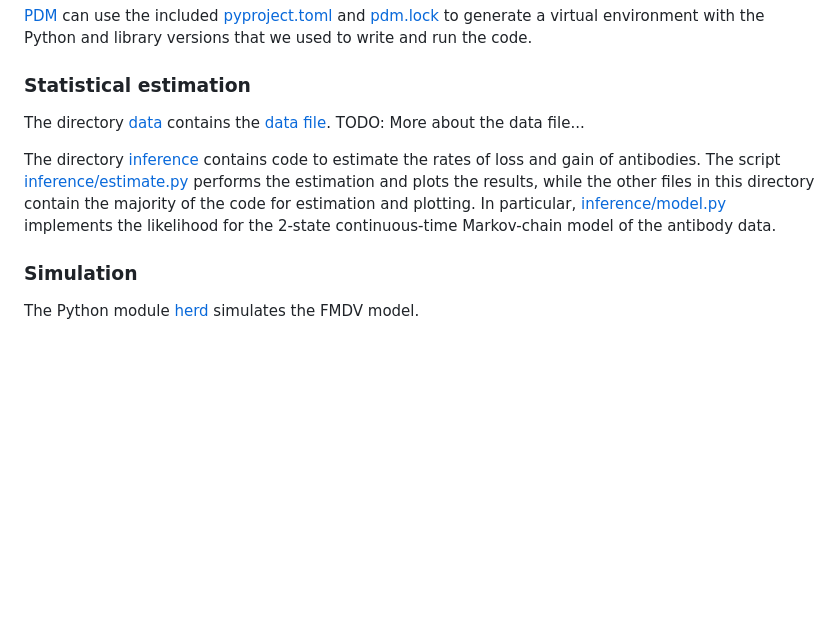
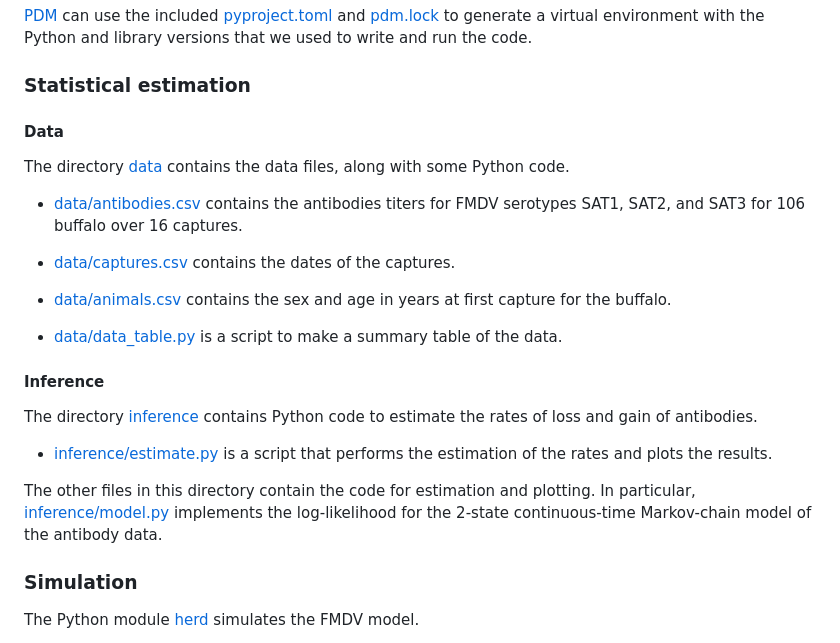
Before and after one commit to janmedlock/FMDV_immune_dynamics, a Markdown page: README.md, the part around the change. GitHub-like rendering; blank space fills up the shorter version.

Commit message:
Updates for data and estimation.

```diff
--- a/README.md
+++ b/README.md
@@ -46,17 +46,36 @@ used to write and run the code.
 
 ### Statistical estimation
 
-The directory [data](data) contains the
-[data file](data/Cleaned%20Data%20-%20January%202018.xlsx).
-TODO: More about the data file...
+#### Data
 
-The directory [inference](inference) contains code to estimate the
-rates of loss and gain of antibodies. The script
-[inference/estimate.py](inference/estimate.py) performs the estimation
-and plots the results, while the other files in this directory contain
-the majority of the code for estimation and plotting. In particular,
-[inference/model.py](inference/model.py) implements the likelihood for
-the 2-state continuous-time Markov-chain model of the antibody data.
+The directory [data](data) contains the data files, along with some
+Python code.
+
+* [data/antibodies.csv](data/antibodies.csv) contains the antibodies
+  titers for FMDV serotypes SAT1, SAT2, and SAT3 for 106 buffalo over
+  16 captures.
+
+* [data/captures.csv](data/captures.csv) contains the dates of the
+  captures.
+
+* [data/animals.csv](data/animals.csv) contains the sex and age in
+  years at first capture for the buffalo.
+
+* [data/data_table.py](data/data_table.py) is a script to make a
+  summary table of the data.
+
+#### Inference
+
+The directory [inference](inference) contains Python code to estimate the
+rates of loss and gain of antibodies.
+
+* [inference/estimate.py](inference/estimate.py) is a script that
+  performs the estimation of the rates and plots the results.
+
+The other files in this directory contain the code for estimation and
+plotting. In particular, [inference/model.py](inference/model.py)
+implements the log-likelihood for the 2-state continuous-time
+Markov-chain model of the antibody data.
 
 ### Simulation
 
```
